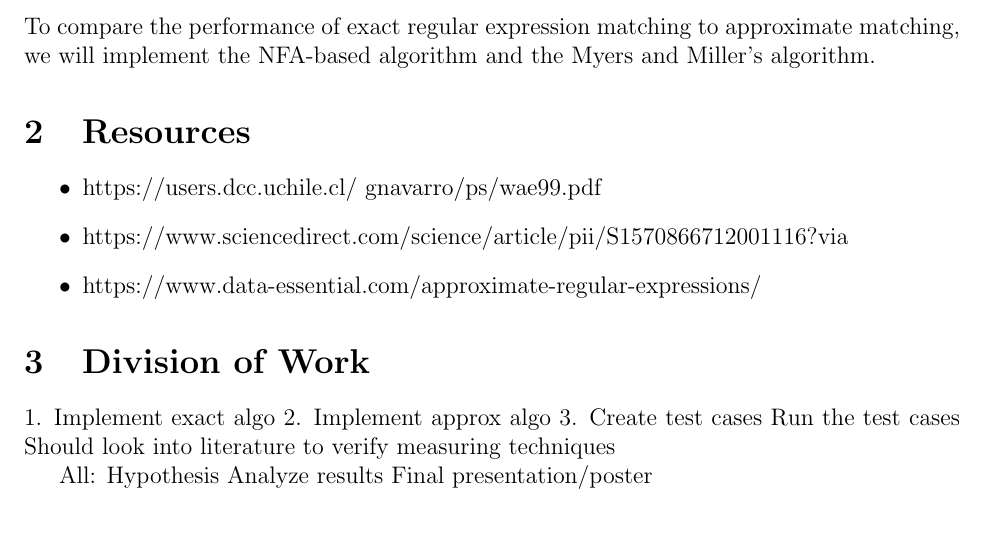
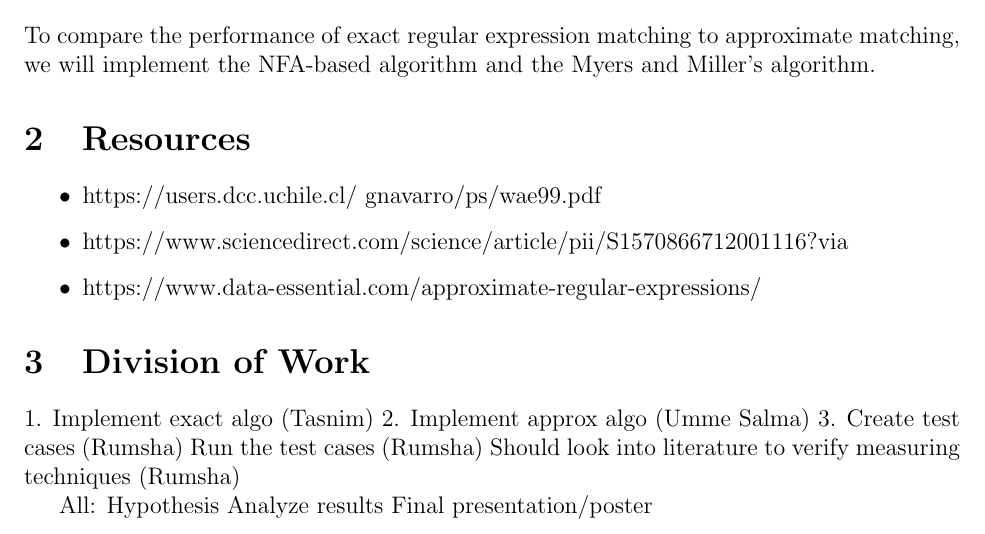
Before and after one commit to ummesalma-gadriwala/string-matching, a LaTeX document (main.tex): part of page 1 of 2, cut so that both start at the same text. Compiled offline with pdfLaTeX.

Commit message:
Assigned group members to tasks

```diff
--- a/main.tex
+++ b/main.tex
@@ -47,11 +47,11 @@ To compare the performance of exact regular expression matching to approximate m
 
 \section{Division of Work}
 
-1. Implement exact algo
-2. Implement approx algo
-3. Create test cases
-   Run the test cases
-   Should look into literature to verify measuring techniques
+1. Implement exact algo (Tasnim)
+2. Implement approx algo (Umme Salma)
+3. Create test cases (Rumsha)
+   Run the test cases (Rumsha)
+   Should look into literature to verify measuring techniques (Rumsha)
 
  All: Hypothesis
       Analyze results
```
